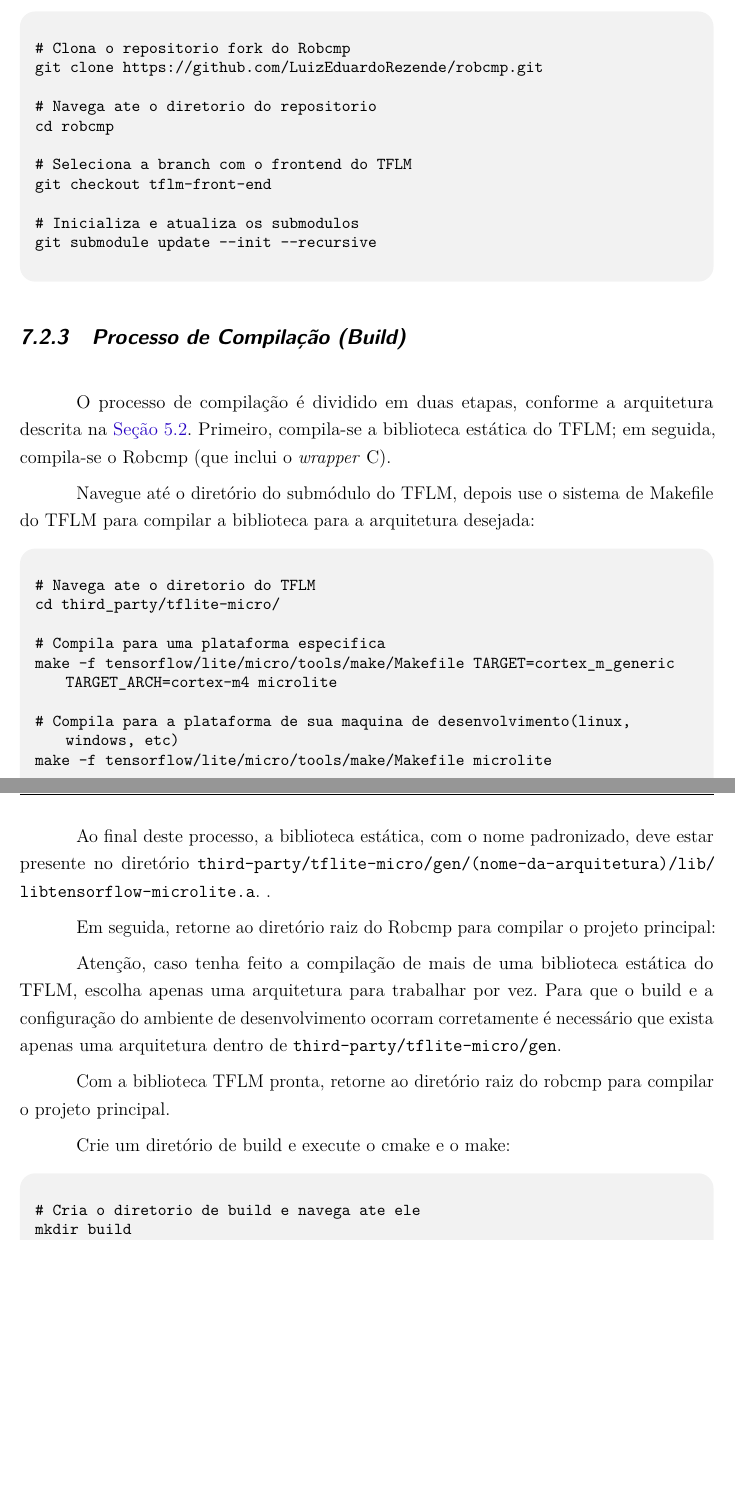
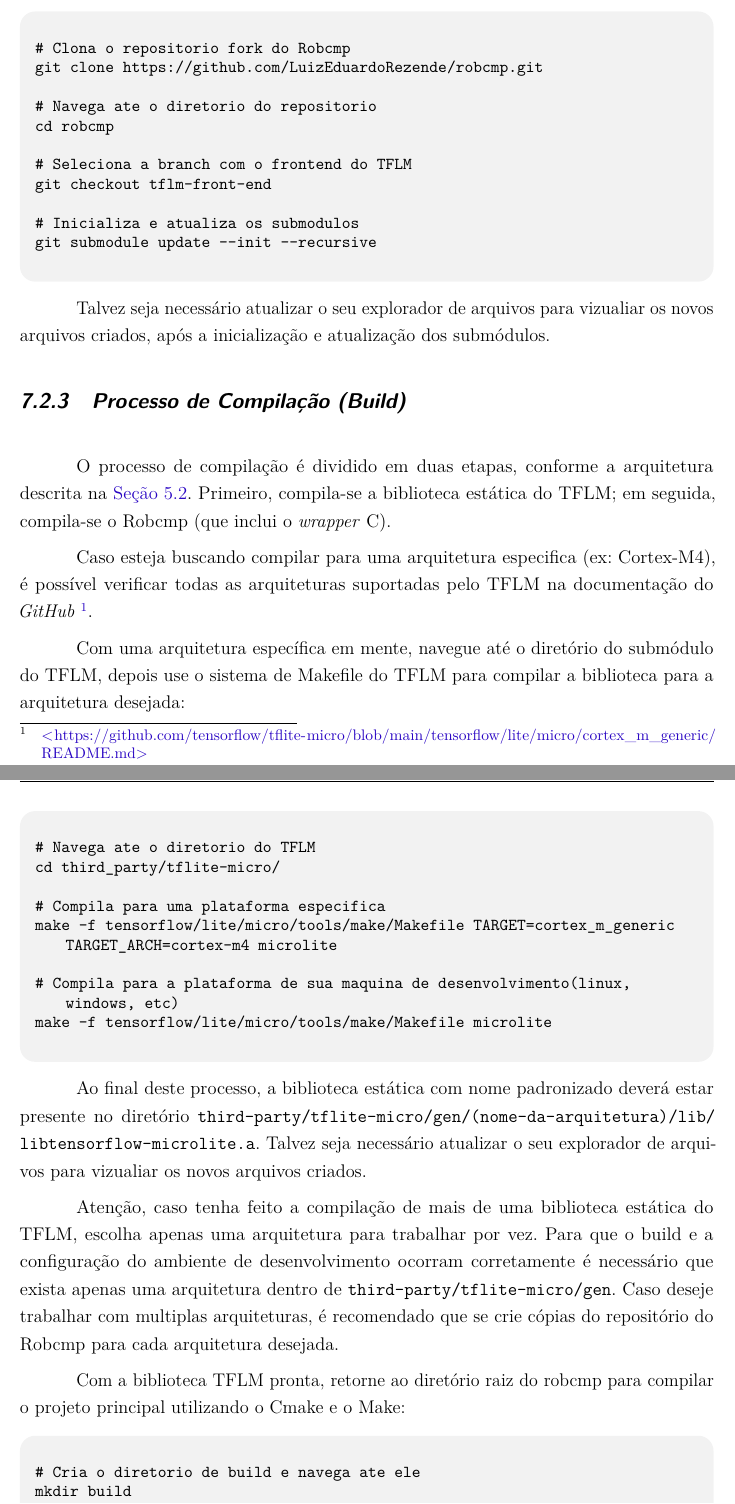
Before and after one commit to LuizEduardoRezende/TCC-2-TFLM, a LaTeX thesis (main.tex, which reads capitulos/6AvalTest.tex): two parts of pages 61 and 62 of 69, joined at a grey line, cut so that both start at the same text, the shorter picture padded with empty space. Compiled offline with pdfLaTeX.

Commit message:
update Avaliacao e Testes

```diff
--- a/capitulos/6AvalTest.tex
+++ b/capitulos/6AvalTest.tex
@@ -79,10 +79,14 @@ git checkout tflm-front-end
 git submodule update --init --recursive
 \end{abntbox}
 
+Talvez seja necessário atualizar o seu explorador de arquivos para vizualiar os novos arquivos criados, após a inicialização e atualização dos submódulos.
+
 \subsection{Processo de Compilação (\textit{Build})}
 O processo de compilação é dividido em duas etapas, conforme a arquitetura descrita na \hyperref[sec:arq-camada-compatibilidade]{Seção~\ref{sec:arq-camada-compatibilidade}}. Primeiro, compila-se a biblioteca estática do TFLM; em seguida, compila-se o Robcmp (que inclui o \textit{wrapper} C).
 
-Navegue até o diretório do submódulo do TFLM, depois use o sistema de Makefile do TFLM para compilar a biblioteca para a arquitetura desejada:
+Caso esteja buscando compilar para uma arquitetura especifica (ex: Cortex-M4), é possível verificar todas as arquiteturas suportadas pelo TFLM na documentação do \textit{GitHub} \footnote{\url{https://github.com/tensorflow/tflite-micro/blob/main/tensorflow/lite/micro/cortex_m_generic/README.md}}.
+
+Com uma arquitetura específica em mente, navegue até o diretório do submódulo do TFLM, depois use o sistema de Makefile do TFLM para compilar a biblioteca para a arquitetura desejada:
 
 \begin{abntbox}
 # Navega ate o diretorio do TFLM
@@ -95,16 +99,11 @@ make -f tensorflow/lite/micro/tools/make/Makefile TARGET=cortex_m_generic TARGET
 make -f tensorflow/lite/micro/tools/make/Makefile microlite
 \end{abntbox}
 
-Ao final deste processo, a biblioteca estática, com o nome padronizado, deve estar presente no diretório \texttt{third-party/\allowbreak tflite-micro/\allowbreak gen/\allowbreak (nome-da-arquitetura)/\allowbreak lib/\allowbreak libtensorflow-microlite.a}.
-.
+Ao final deste processo, a biblioteca estática com nome padronizado deverá estar presente no diretório \texttt{third-party/\allowbreak tflite-micro/\allowbreak gen/\allowbreak (nome-da-arquitetura)/\allowbreak lib/\allowbreak libtensorflow-microlite.a}. Talvez seja necessário atualizar o seu explorador de arquivos para vizualiar os novos arquivos criados.
 
-Em seguida, retorne ao diretório raiz do Robcmp para compilar o projeto principal:
+Atenção, caso tenha feito a compilação de mais de uma biblioteca estática do TFLM, escolha apenas uma arquitetura para trabalhar por vez. Para que o build e a configuração do ambiente de desenvolvimento ocorram corretamente é necessário que exista apenas uma arquitetura dentro de \texttt{third-party/tflite-micro/gen}. Caso deseje trabalhar com multiplas arquiteturas, é recomendado que se crie cópias do repositório do Robcmp para cada arquitetura desejada.
 
-Atenção, caso tenha feito a compilação de mais de uma biblioteca estática do TFLM, escolha apenas uma arquitetura para trabalhar por vez. Para que o build e a configuração do ambiente de desenvolvimento ocorram corretamente é necessário que exista apenas uma arquitetura dentro de \texttt{third-party/tflite-micro/gen}.
-
-Com a biblioteca TFLM pronta, retorne ao diretório raiz do robcmp para compilar o projeto principal.
-
-Crie um diretório de build e execute o cmake e o make:
+Com a biblioteca TFLM pronta, retorne ao diretório raiz do robcmp para compilar o projeto principal utilizando o Cmake e o Make:
 
 \begin{abntbox}
 # Cria o diretorio de build e navega ate ele
```
Also changed, not shown: main.pdf, capitulos/6AvalTest.tex (4 more changed lines), 2 other files.
